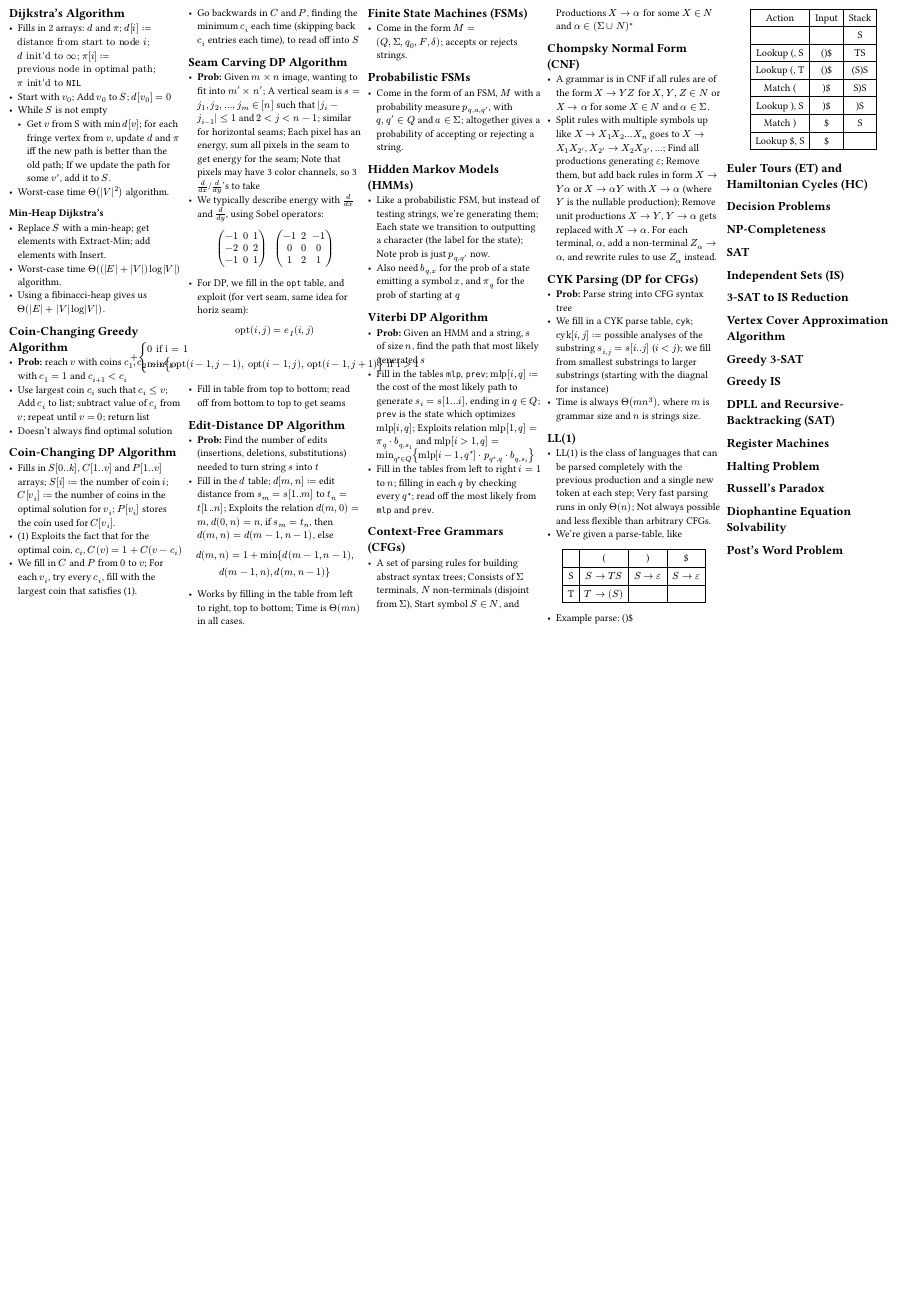
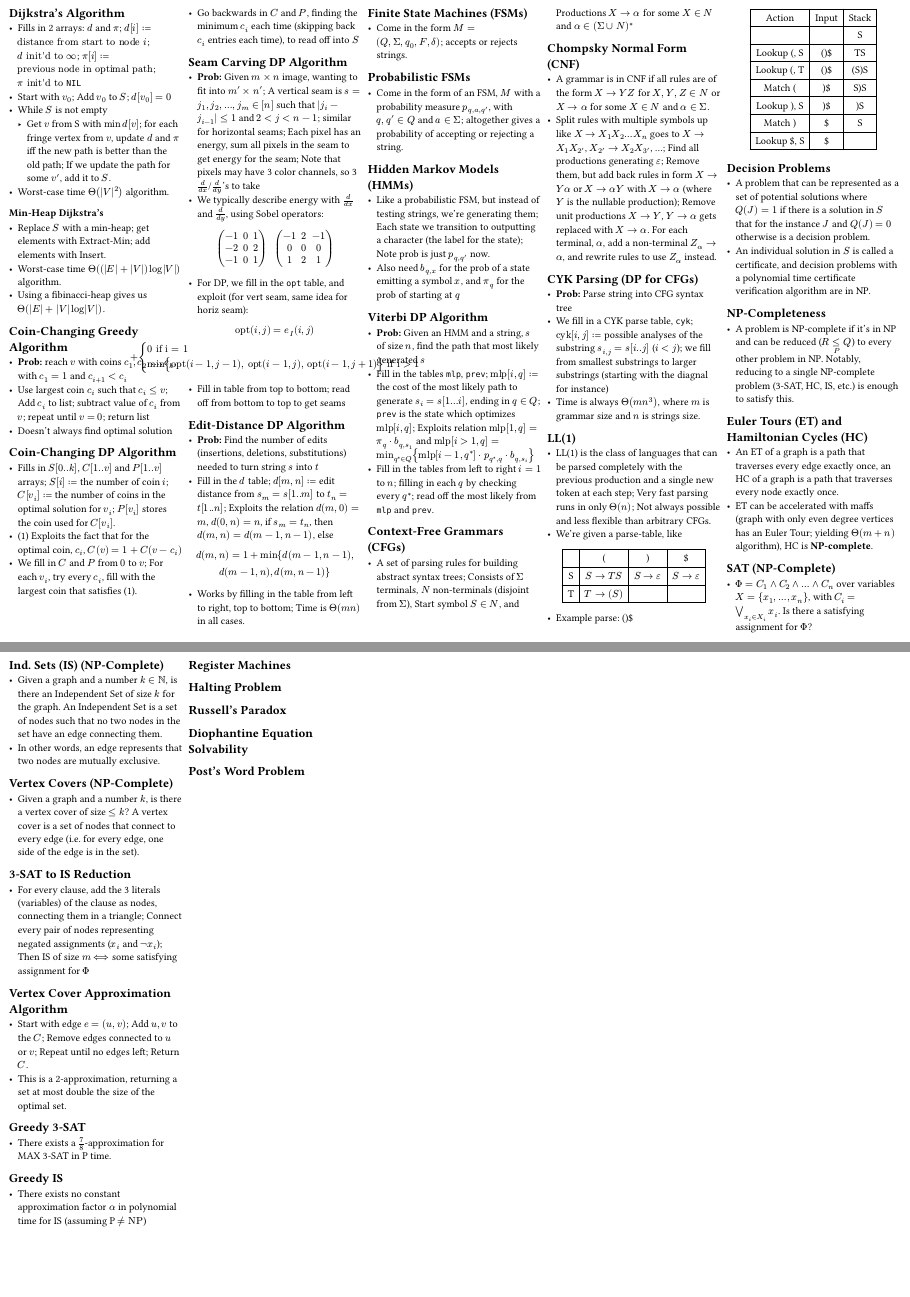
Before and after one commit to python151/UoE-Year-2-Cheatsheets, a Typst document (iads/iads.typ, which reads iads/sem2.typ): page 2 of 2 before the commit and pages 2 and 3 of 3 after it, the two joined at a grey line, the shorter picture padded with empty space. Compiled offline with Typst 0.15.

Commit message:
Added NP-complete stuff

```diff
--- a/iads/sem2.typ
+++ b/iads/sem2.typ
@@ -82,16 +82,30 @@ $ d(m, n) = 1 + min{d(m-1, n-1), #linebreak()
 [Lookup \$, S], [\$], [])
 ]
 
+== Decision Problems
+- A problem that can be represented as a set of potential solutions where $Q(J) = 1$ if there is a solution in $S$ that for the instance $J$ and $Q(J) = 0$ otherwise is a decision problem.
+- An individual solution in $S$ is called a certificate, and decision problems with a polynomial time certificate verification algorithm are in NP.
+== NP-Completeness
+- A problem is NP-complete if it's in NP and can be reduced ($R lt.eq_P Q$) to every other problem in NP. Notably, reducing to a single NP-complete problem (3-SAT, HC, IS, etc.) is enough to satisfy this.
 == Euler Tours (ET) and Hamiltonian Cycles (HC)
-== Decision Problems
-== NP-Completeness
-== SAT
-== Independent Sets (IS)
+- An ET of a graph is a path that traverses every edge exactly once, an HC of a graph is a path that traverses every node exactly once.
+- ET can be accelerated with maffs (graph with only even degree vertices has an Euler Tour; yielding $Theta(m + n)$ algorithm), HC is *NP-complete*.
+== SAT (NP-Complete)
+- $Phi = C_1 and C_2 and ... and C_n$ over variables $X={x_1, ..., x_n}$, with $C_i = or.big_(x_i in X_i) x_i$. Is there a satisfying assignment for $Phi$?
+== Ind. Sets (IS) (NP-Complete)
+- Given a graph and a number $k in NN$, is there an Independent Set of size $k$ for the graph. An Independent Set is a set of nodes such that no two nodes in the set have an edge connecting them.
+- In other words, an edge represents that two nodes are mutually exclusive.
+== Vertex Covers (NP-Complete)
+- Given a graph and a number $k$, is there a vertex cover of size $lt.eq k$? A vertex cover is a set of nodes that connect to every edge (i.e. for every edge, one side of the edge is in the set).
 == 3-SAT to IS Reduction
+- For every clause, add the 3 literals (variables) of the clause as nodes, connecting them in a triangle; Connect every pair of nodes representing negated assignments ($x_i$ and $not x_i$); Then IS of size $m <==> $ some satisfying assignment for $Phi$
 == Vertex Cover Approximation Algorithm
+- Start with edge $e = (u, v)$; Add $u, v$ to the $C$; Remove edges connected to $u$ or $v$; Repeat until no edges left; Return $C$.
+- This is a 2-approximation, returning a set at most double the size of the optimal set.
 == Greedy 3-SAT
+- There exists a $7/8$-approximation for MAX 3-SAT in P time.
 == Greedy IS
-== DPLL and Recursive-Backtracking (SAT)
+- There exists no constant approximation factor $alpha$ in polynomial time for IS (assuming P $eq.not "NP"$)
 == Register Machines
 == Halting Problem
 == Russell's Paradox
```
Also changed, not shown: iads/iads.pdf.
